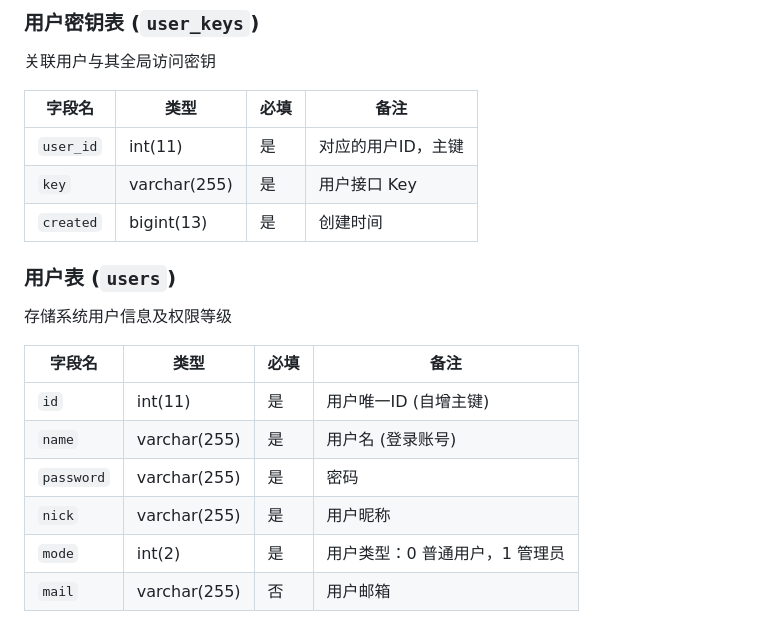
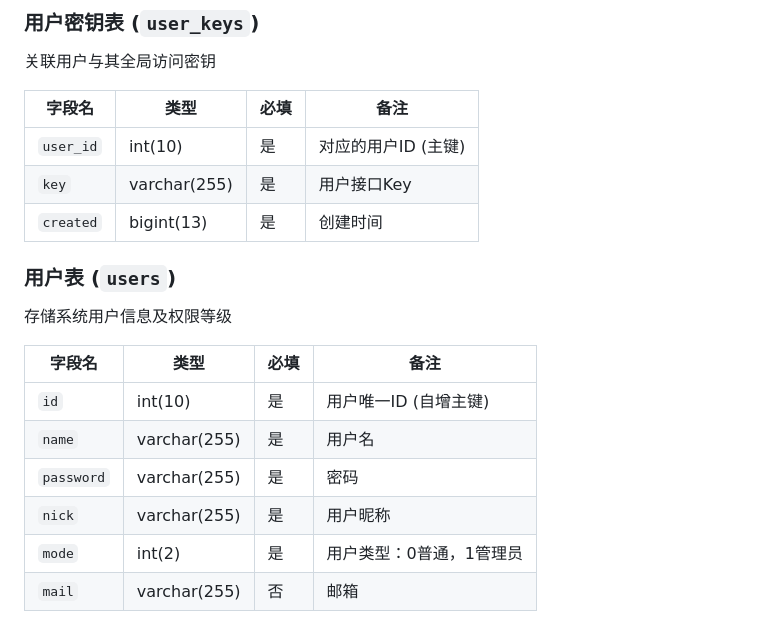
Before and after one commit to xiaoyanu/HelloApi, a Markdown page: server/HelloAPI数据库表设计.md, the part around one of its changes. Rendered like a GitHub page.

```diff
--- a/server/HelloAPI数据库表设计.md
+++ b/server/HelloAPI数据库表设计.md
@@ -69,21 +69,21 @@
 
 关联用户与其全局访问密钥
 
-| **字段名**   | **类型**       | **必填** | **备注**     |
-|-----------|--------------|--------|------------|
-| `user_id` | int(11)      | 是      | 对应的用户ID，主键 |
-| `key`     | varchar(255) | 是      | 用户接口 Key   |
-| `created` | bigint(13)   | 是      | 创建时间       |
+| **字段名** | **类型**     | **必填** | **备注**            |
+| ---------- | ------------ | -------- | ------------------- |
+| `user_id`  | int(10)      | 是       | 对应的用户ID (主键) |
+| `key`      | varchar(255) | 是       | 用户接口Key         |
+| `created`  | bigint(13)   | 是       | 创建时间            |
 
 ### 用户表 (`users`)
 
 存储系统用户信息及权限等级
 
-| **字段名**    | **类型**       | **必填** | **备注**            |
-|------------|--------------|--------|-------------------|
-| `id`       | int(11)      | 是      | 用户唯一ID (自增主键)     |
-| `name`     | varchar(255) | 是      | 用户名 (登录账号)        |
-| `password` | varchar(255) | 是      | 密码                |
-| `nick`     | varchar(255) | 是      | 用户昵称              |
-| `mode`     | int(2)       | 是      | 用户类型：0 普通用户，1 管理员 |
-| `mail`     | varchar(255) | 否      | 用户邮箱              |
+| **字段名** | **类型**     | **必填** | **备注**                 |
+| ---------- | ------------ | -------- | ------------------------ |
+| `id`       | int(10)      | 是       | 用户唯一ID (自增主键)    |
+| `name`     | varchar(255) | 是       | 用户名                   |
+| `password` | varchar(255) | 是       | 密码                     |
+| `nick`     | varchar(255) | 是       | 用户昵称                 |
+| `mode`     | int(2)       | 是       | 用户类型：0普通，1管理员 |
+| `mail`     | varchar(255) | 否       | 邮箱                     |
```
Also changed, not shown: other parts of server/HelloAPI数据库表设计.md (+40 -40 lines).
